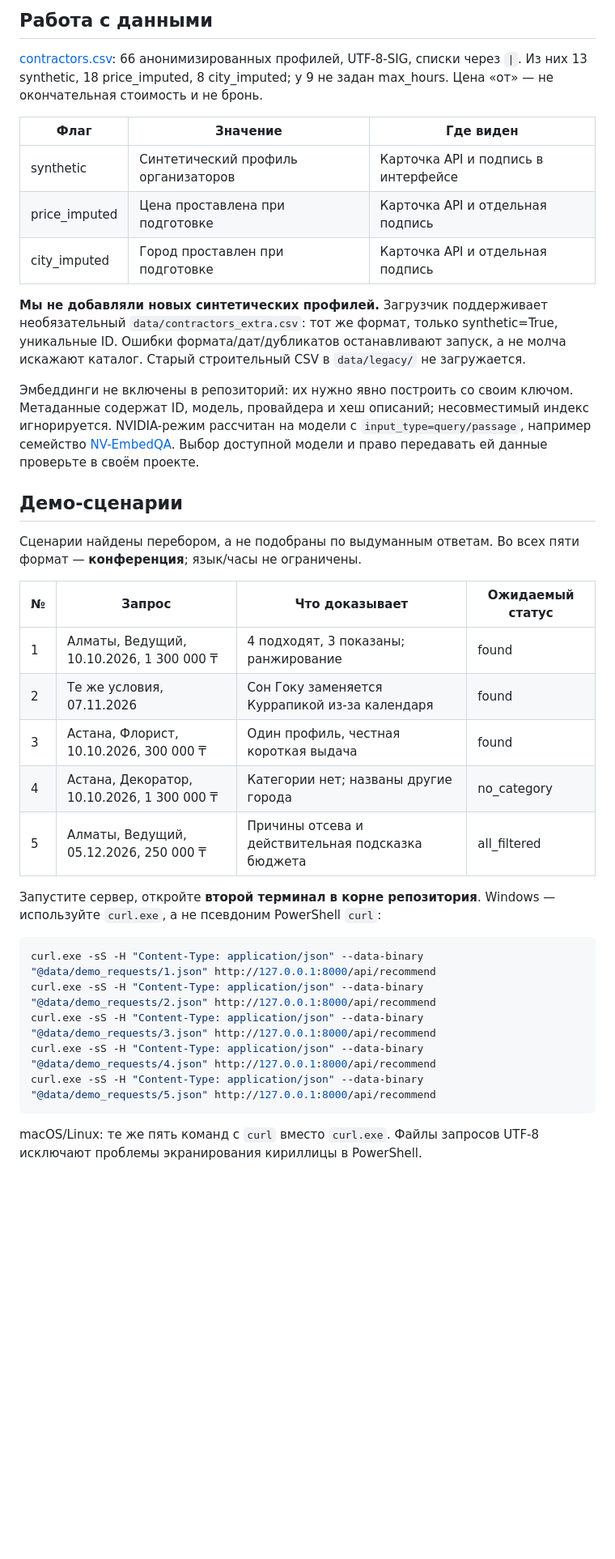
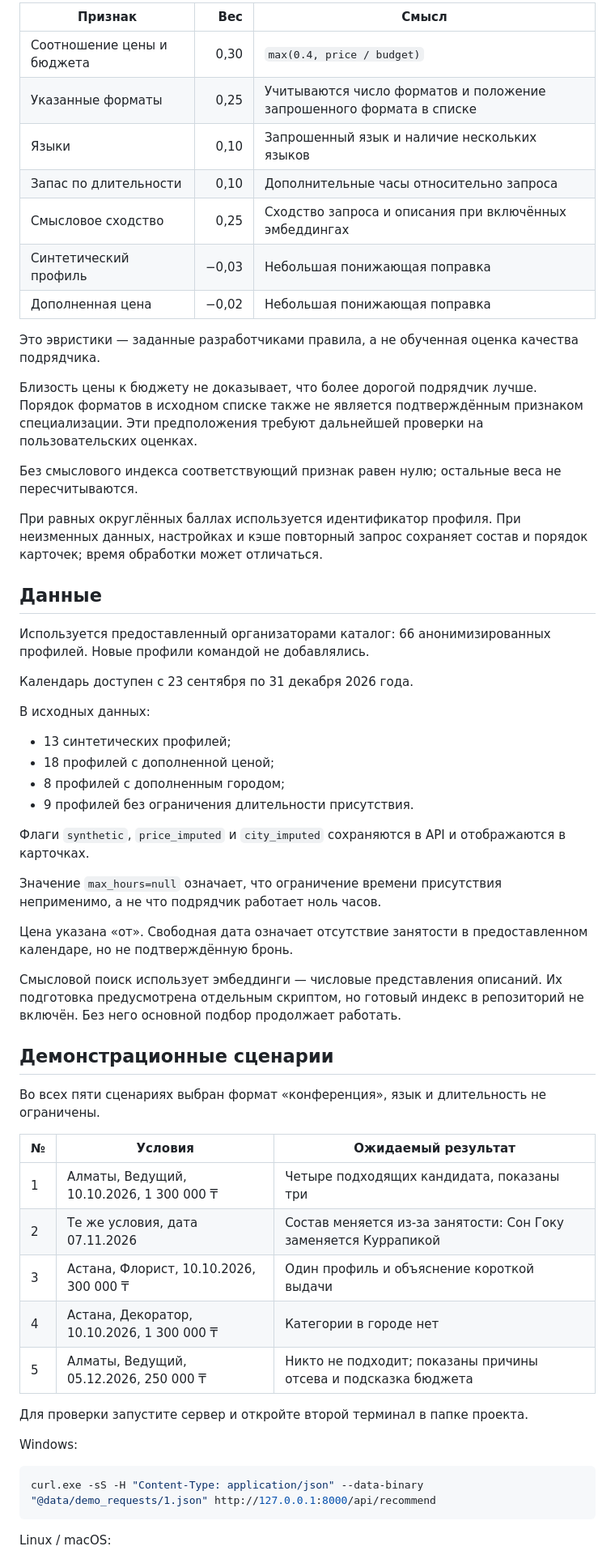
Before and after one commit to BAITC-Hacks/hack-873d221c-bimteam, a Markdown page: README.md, the part around one of its changes. Shown at 81% size. GitHub-like rendering; blank space fills up the shorter version.

````diff
--- a/README.md
+++ b/README.md
@@ -107,39 +129,62 @@ flowchart LR
 
-## Работа с данными
+| Признак | Вес | Смысл |
+|---|---:|---|
+| Соотношение цены и бюджета | 0,30 | `max(0.4, price / budget)` |
+| Указанные форматы | 0,25 | Учитываются число форматов и положение запрошенного формата в списке |
+| Языки | 0,10 | Запрошенный язык и наличие нескольких языков |
+| Запас по длительности | 0,10 | Дополнительные часы относительно запроса |
+| Смысловое сходство | 0,25 | Сходство запроса и описания при включённых эмбеддингах |
+| Синтетический профиль | −0,03 | Небольшая понижающая поправка |
+| Дополненная цена | −0,02 | Небольшая понижающая поправка |
 
-[contractors.csv](data/contractors.csv): 66 анонимизированных профилей, UTF-8-SIG, списки через `|`. Из них 13 synthetic, 18 price_imputed, 8 city_imputed; у 9 не задан max_hours. Цена «от» — не окончательная стоимость и не бронь.
+Это эвристики — заданные разработчиками правила, а не обученная оценка качества подрядчика.
 
-| Флаг | Значение | Где виден |
-| --- | --- | --- |
-| synthetic | Синтетический профиль организаторов | Карточка API и подпись в интерфейсе |
-| price_imputed | Цена проставлена при подготовке | Карточка API и отдельная подпись |
-| city_imputed | Город проставлен при подготовке | Карточка API и отдельная подпись |
+Близость цены к бюджету не доказывает, что более дорогой подрядчик лучше. Порядок форматов в исходном списке также не является подтверждённым признаком специализации. Эти предположения требуют дальнейшей проверки на пользовательских оценках.
 
-**Мы не добавляли новых синтетических профилей.** Загрузчик поддерживает необязательный `data/contractors_extra.csv`: тот же формат, только synthetic=True, уникальные ID. Ошибки формата/дат/дубликатов останавливают запуск, а не молча искажают каталог. Старый строительный CSV в `data/legacy/` не загружается.
+Без смыслового индекса соответствующий признак равен нулю; остальные веса не пересчитываются.
 
-Эмбеддинги не включены в репозиторий: их нужно явно построить со своим ключом. Метаданные содержат ID, модель, провайдера и хеш описаний; несовместимый индекс игнорируется. NVIDIA-режим рассчитан на модели с `input_type=query/passage`, например семейство [NV-EmbedQA](https://docs.api.nvidia.com/nim/reference/nvidia-nv-embedqa-e5-v5-infer). Выбор доступной модели и право передавать ей данные проверьте в своём проекте.
+При равных округлённых баллах используется идентификатор профиля. При неизменных данных, настройках и кэше повторный запрос сохраняет состав и порядок карточек; время обработки может отличаться.
 
-## Демо-сценарии
+## Данные
 
-Сценарии найдены перебором, а не подобраны по выдуманным ответам. Во всех пяти формат — **конференция**; язык/часы не ограничены.
+Используется предоставленный организаторами каталог: 66 анонимизированных профилей. Новые профили командой не добавлялись.
 
-| № | Запрос | Что доказывает | Ожидаемый статус |
-| --- | --- | --- | --- |
-| 1 | Алматы, Ведущий, 10.10.2026, 1 300 000 ₸ | 4 подходят, 3 показаны; ранжирование | found |
-| 2 | Те же условия, 07.11.2026 | Сон Гоку заменяется Куррапикой из-за календаря | found |
-| 3 | Астана, Флорист, 10.10.2026, 300 000 ₸ | Один профиль, честная короткая выдача | found |
-| 4 | Астана, Декоратор, 10.10.2026, 1 300 000 ₸ | Категории нет; названы другие города | no_category |
-| 5 | Алматы, Ведущий, 05.12.2026, 250 000 ₸ | Причины отсева и действительная подсказка бюджета | all_filtered |
+Календарь доступен с 23 сентября по 31 декабря 2026 года.
 
-Запустите сервер, откройте **второй терминал в корне репозитория**. Windows — используйте `curl.exe`, а не псевдоним PowerShell `curl`:
+В исходных данных:
+
+- 13 синтетических профилей;
+- 18 профилей с дополненной ценой;
+- 8 профилей с дополненным городом;
+- 9 профилей без ограничения длительности присутствия.
+
+Флаги `synthetic`, `price_imputed` и `city_imputed` сохраняются в API и отображаются в карточках.
+
+Значение `max_hours=null` означает, что ограничение времени присутствия неприменимо, а не что подрядчик работает ноль часов.
+
+Цена указана «от». Свободная дата означает отсутствие занятости в предоставленном календаре, но не подтверждённую бронь.
+
+Смысловой поиск использует эмбеддинги — числовые представления описаний. Их подготовка предусмотрена отдельным скриптом, но готовый индекс в репозиторий не включён. Без него основной подбор продолжает работать.
+
+## Демонстрационные сценарии
+
+Во всех пяти сценариях выбран формат «конференция», язык и длительность не ограничены.
+
+| № | Условия | Ожидаемый результат |
+|---|---|---|
+| 1 | Алматы, Ведущий, 10.10.2026, 1 300 000 ₸ | Четыре подходящих кандидата, показаны три |
+| 2 | Те же условия, дата 07.11.2026 | Состав меняется из-за занятости: Сон Гоку заменяется Куррапикой |
+| 3 | Астана, Флорист, 10.10.2026, 300 000 ₸ | Один профиль и объяснение короткой выдачи |
+| 4 | Астана, Декоратор, 10.10.2026, 1 300 000 ₸ | Категории в городе нет |
+| 5 | Алматы, Ведущий, 05.12.2026, 250 000 ₸ | Никто не подходит; показаны причины отсева и подсказка бюджета |
+
+Для проверки запустите сервер и откройте второй терминал в папке проекта.
+
+Windows:
 
 ```powershell
 curl.exe -sS -H "Content-Type: application/json" --data-binary "@data/demo_requests/1.json" http://127.0.0.1:8000/api/recommend
-curl.exe -sS -H "Content-Type: application/json" --data-binary "@data/demo_requests/2.json" http://127.0.0.1:8000/api/recommend
-curl.exe -sS -H "Content-Type: application/json" --data-binary "@data/demo_requests/3.json" http://127.0.0.1:8000/api/recommend
-curl.exe -sS -H "Content-Type: application/json" --data-binary "@data/demo_requests/4.json" http://127.0.0.1:8000/api/recommend
-curl.exe -sS -H "Content-Type: application/json" --data-binary "@data/demo_requests/5.json" http://127.0.0.1:8000/api/recommend
 ```
 
-macOS/Linux: те же пять команд с `curl` вместо `curl.exe`. Файлы запросов UTF-8 исключают проблемы экранирования кириллицы в PowerShell.
+Linux / macOS:
 
````
Also changed, not shown: other parts of README.md (+181 -116 lines).
